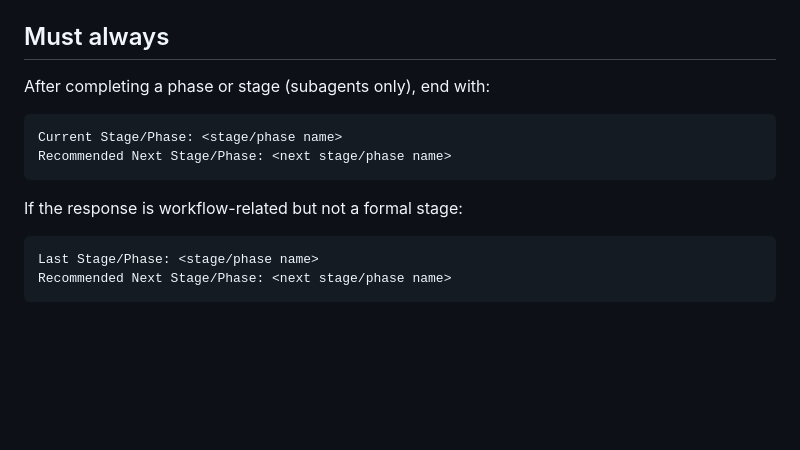
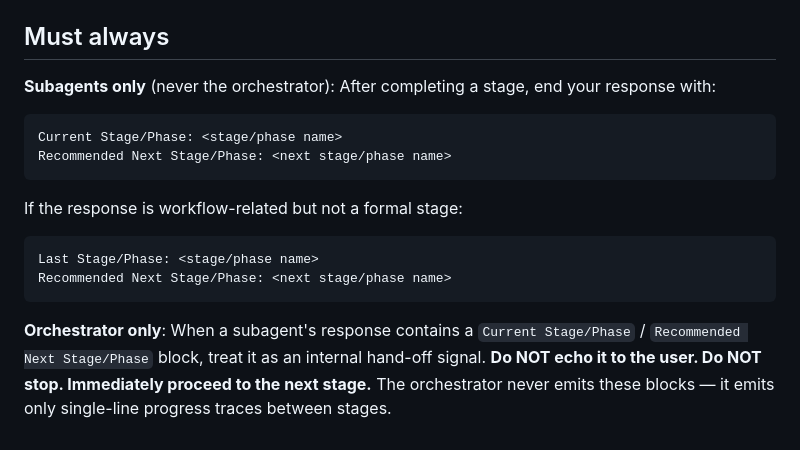
Before and after one commit to qwtj/universal-agentic-workflow, a Markdown page: .github/copilot-instructions.md, the part around the change. GitHub-like rendering; blank space fills up the shorter version.

Commit message:
docs: Clarify internal signal handling for subagents and orchestrator in workflow documentation

````diff
--- a/.github/copilot-instructions.md
+++ b/.github/copilot-instructions.md
@@ -51,7 +51,8 @@ The process is fully automated with subagents and must not stop after each stage
 - Explicitly document authn/authz decisions in `tmp/workflow-artifacts/master-security-plan.md`.
 
 ## Must always
-After completing a phase or stage (subagents only), end with:
+
+**Subagents only** (never the orchestrator): After completing a stage, end your response with:
 ```
 Current Stage/Phase: <stage/phase name>
 Recommended Next Stage/Phase: <next stage/phase name>
@@ -61,3 +62,5 @@ If the response is workflow-related but not a formal stage:
 Last Stage/Phase: <stage/phase name>
 Recommended Next Stage/Phase: <next stage/phase name>
 ```
+
+**Orchestrator only**: When a subagent's response contains a `Current Stage/Phase` / `Recommended Next Stage/Phase` block, treat it as an internal hand-off signal. **Do NOT echo it to the user. Do NOT stop. Immediately proceed to the next stage.** The orchestrator never emits these blocks — it emits only single-line progress traces between stages.
````
Also changed, not shown: .github/agents/uwf-core-orchestrator.agent.md (+2 -0 lines), 1 other file.
